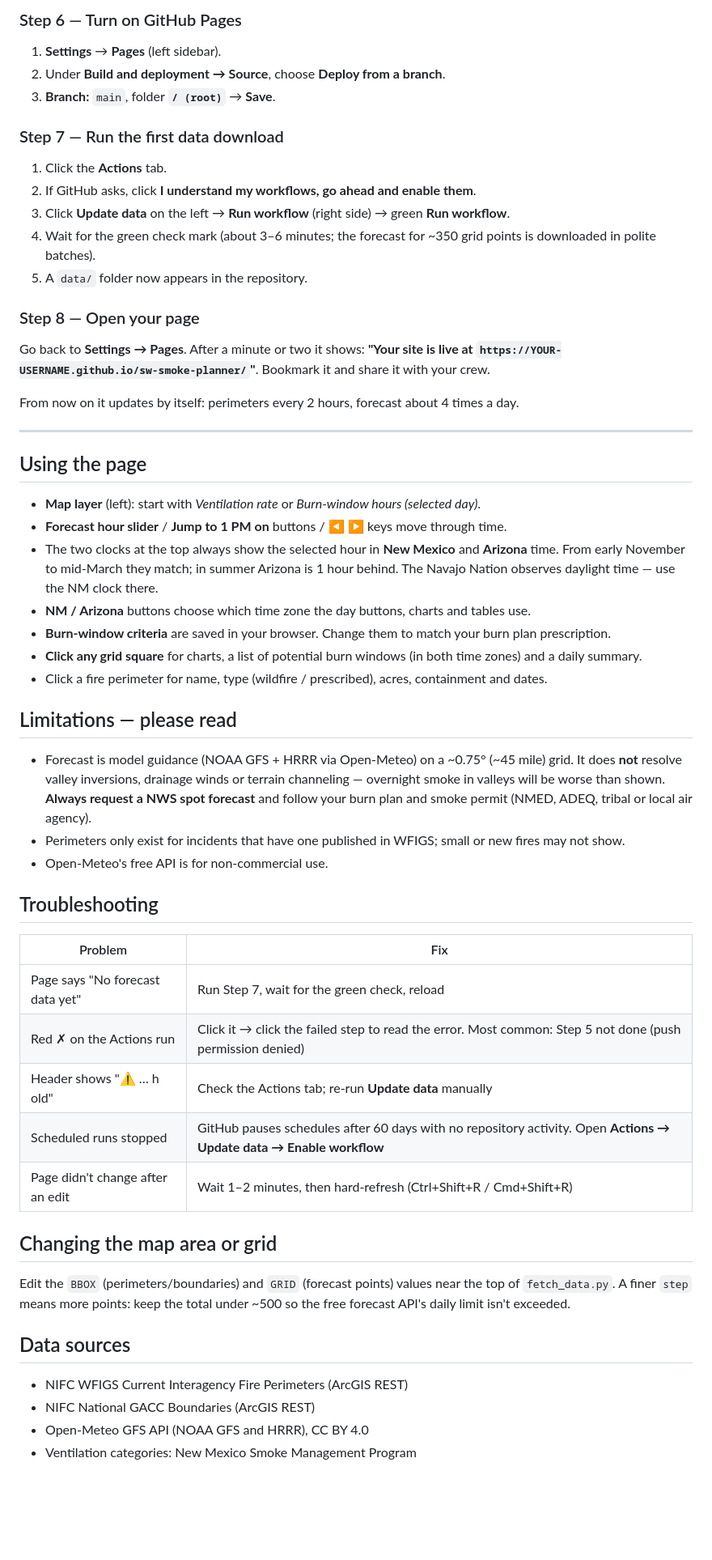
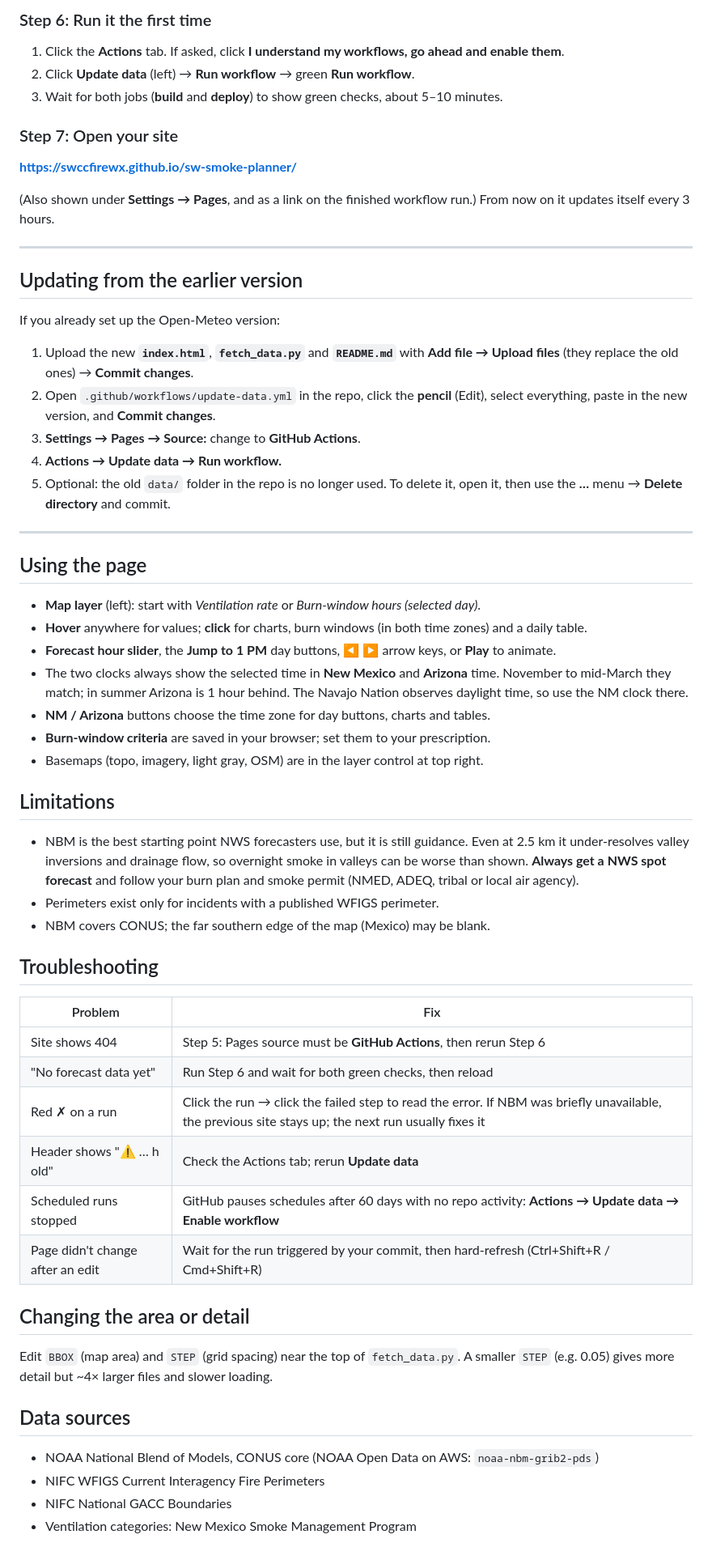
Before and after one commit to SWCCFireWx/sw-smoke-planner, a Markdown page: README.md, the part around one of its changes. Shown at 81% size. Drawn GitHub-style; blank space fills up the shorter version.

```diff
--- a/README.md
+++ b/README.md
@@ -67,62 +75,64 @@ Hidden folders like `.github` often don't upload by drag-and-drop, so create thi
 
-### Step 6 — Turn on GitHub Pages
-1. **Settings** → **Pages** (left sidebar).
-2. Under **Build and deployment → Source**, choose **Deploy from a branch**.
-3. **Branch:** `main`, folder **`/ (root)`** → **Save**.
+### Step 6: Run it the first time
+1. Click the **Actions** tab. If asked, click **I understand my workflows, go ahead and enable them**.
+2. Click **Update data** (left) → **Run workflow** → green **Run workflow**.
+3. Wait for both jobs (**build** and **deploy**) to show green checks, about 5–10 minutes.
 
-### Step 7 — Run the first data download
-1. Click the **Actions** tab.
-2. If GitHub asks, click **I understand my workflows, go ahead and enable them**.
-3. Click **Update data** on the left → **Run workflow** (right side) → green **Run workflow**.
-4. Wait for the green check mark (about 3–6 minutes; the forecast for ~350 grid points is
-   downloaded in polite batches).
-5. A `data/` folder now appears in the repository.
+### Step 7: Open your site
+**https://swccfirewx.github.io/sw-smoke-planner/**
 
-### Step 8 — Open your page
-Go back to **Settings → Pages**. After a minute or two it shows:
-**"Your site is live at `https://YOUR-USERNAME.github.io/sw-smoke-planner/`"**.
-Bookmark it and share it with your crew.
+(Also shown under **Settings → Pages**, and as a link on the finished workflow run.)
+From now on it updates itself every 3 hours.
 
-From now on it updates by itself: perimeters every 2 hours, forecast about 4 times a day.
+---
+
+## Updating from the earlier version
+If you already set up the Open-Meteo version:
+1. Upload the new **`index.html`**, **`fetch_data.py`** and **`README.md`** with **Add file → Upload files**
+   (they replace the old ones) → **Commit changes**.
+2. Open `.github/workflows/update-data.yml` in the repo, click the **pencil** (Edit), select everything,
+   paste in the new version, and **Commit changes**.
+3. **Settings → Pages → Source:** change to **GitHub Actions**.
+4. **Actions → Update data → Run workflow.**
+5. Optional: the old `data/` folder in the repo is no longer used. To delete it, open it,
+   then use the **…** menu → **Delete directory** and commit.
 
 ---
 
 ## Using the page
+- **Map layer** (left): start with *Ventilation rate* or *Burn-window hours (selected day)*.
+- **Hover** anywhere for values; **click** for charts, burn windows (in both time zones) and a daily table.
+- **Forecast hour slider**, the **Jump to 1 PM** day buttons, ◀ ▶ arrow keys, or **Play** to animate.
+- The two clocks always show the selected time in **New Mexico** and **Arizona** time.
+  November to mid-March they match; in summer Arizona is 1 hour behind.
+  The Navajo Nation observes daylight time, so use the NM clock there.
+- **NM / Arizona** buttons choose the time zone for day buttons, charts and tables.
+- **Burn-window criteria** are saved in your browser; set them to your prescription.
+- Basemaps (topo, imagery, light gray, OSM) are in the layer control at top right.
 
-- **Map layer** (left): start with *Ventilation rate* or *Burn-window hours (selected day)*.
-- **Forecast hour slider** / **Jump to 1 PM on** buttons / ◀ ▶ keys move through time.
-- The two clocks at the top always show the selected hour in **New Mexico** and **Arizona** time.
-  From early November to mid-March they match; in summer Arizona is 1 hour behind.
-  The Navajo Nation observes daylight time — use the NM clock there.
-- **NM / Arizona** buttons choose which time zone the day buttons, charts and tables use.
-- **Burn-window criteria** are saved in your browser. Change them to match your burn plan prescription.
-- **Click any grid square** for charts, a list of potential burn windows (in both time zones) and a daily summary.
-- Click a fire perimeter for name, type (wildfire / prescribed), acres, containment and dates.
-
-## Limitations — please read
-- Forecast is model guidance (NOAA GFS + HRRR via Open-Meteo) on a ~0.75° (~45 mile) grid.
-  It does **not** resolve valley inversions, drainage winds or terrain channeling — overnight
-  smoke in valleys will be worse than shown. **Always request a NWS spot forecast** and follow
-  your burn plan and smoke permit (NMED, ADEQ, tribal or local air agency).
-- Perimeters only exist for incidents that have one published in WFIGS; small or new fires may not show.
-- Open-Meteo's free API is for non-commercial use.
+## Limitations
+- NBM is the best starting point NWS forecasters use, but it is still guidance. Even at 2.5 km it
+  under-resolves valley inversions and drainage flow, so overnight smoke in valleys can be worse than shown.
+  **Always get a NWS spot forecast** and follow your burn plan and smoke permit (NMED, ADEQ, tribal or local air agency).
+- Perimeters exist only for incidents with a published WFIGS perimeter.
+- NBM covers CONUS; the far southern edge of the map (Mexico) may be blank.
 
 ## Troubleshooting
 | Problem | Fix |
 |---|---|
-| Page says "No forecast data yet" | Run Step 7, wait for the green check, reload |
-| Red ✗ on the Actions run | Click it → click the failed step to read the error. Most common: Step 5 not done (push permission denied) |
-| Header shows "⚠ … h old" | Check the Actions tab; re-run **Update data** manually |
-| Scheduled runs stopped | GitHub pauses schedules after 60 days with no repository activity. Open **Actions → Update data → Enable workflow** |
-| Page didn't change after an edit | Wait 1–2 minutes, then hard-refresh (Ctrl+Shift+R / Cmd+Shift+R) |
+| Site shows 404 | Step 5: Pages source must be **GitHub Actions**, then rerun Step 6 |
+| "No forecast data yet" | Run Step 6 and wait for both green checks, then reload |
+| Red ✗ on a run | Click the run → click the failed step to read the error. If NBM was briefly unavailable, the previous site stays up; the next run usually fixes it |
+| Header shows "⚠ … h old" | Check the Actions tab; rerun **Update data** |
+| Scheduled runs stopped | GitHub pauses schedules after 60 days with no repo activity: **Actions → Update data → Enable workflow** |
+| Page didn't change after an edit | Wait for the run triggered by your commit, then hard-refresh (Ctrl+Shift+R / Cmd+Shift+R) |
 
-## Changing the map area or grid
-Edit the `BBOX` (perimeters/boundaries) and `GRID` (forecast points) values near the top of
-`fetch_data.py`. A finer `step` means more points: keep the total under ~500 so the free
-forecast API's daily limit isn't exceeded.
+## Changing the area or detail
+Edit `BBOX` (map area) and `STEP` (grid spacing) near the top of `fetch_data.py`.
+A smaller `STEP` (e.g. 0.05) gives more detail but ~4× larger files and slower loading.
 
 ## Data sources
-- NIFC WFIGS Current Interagency Fire Perimeters (ArcGIS REST)
-- NIFC National GACC Boundaries (ArcGIS REST)
-- Open-Meteo GFS API (NOAA GFS and HRRR), CC BY 4.0
+- NOAA National Blend of Models, CONUS core (NOAA Open Data on AWS: `noaa-nbm-grib2-pds`)
+- NIFC WFIGS Current Interagency Fire Perimeters
+- NIFC National GACC Boundaries
 - Ventilation categories: New Mexico Smoke Management Program
```
Also changed, not shown: other parts of README.md (+50 -42 lines).
